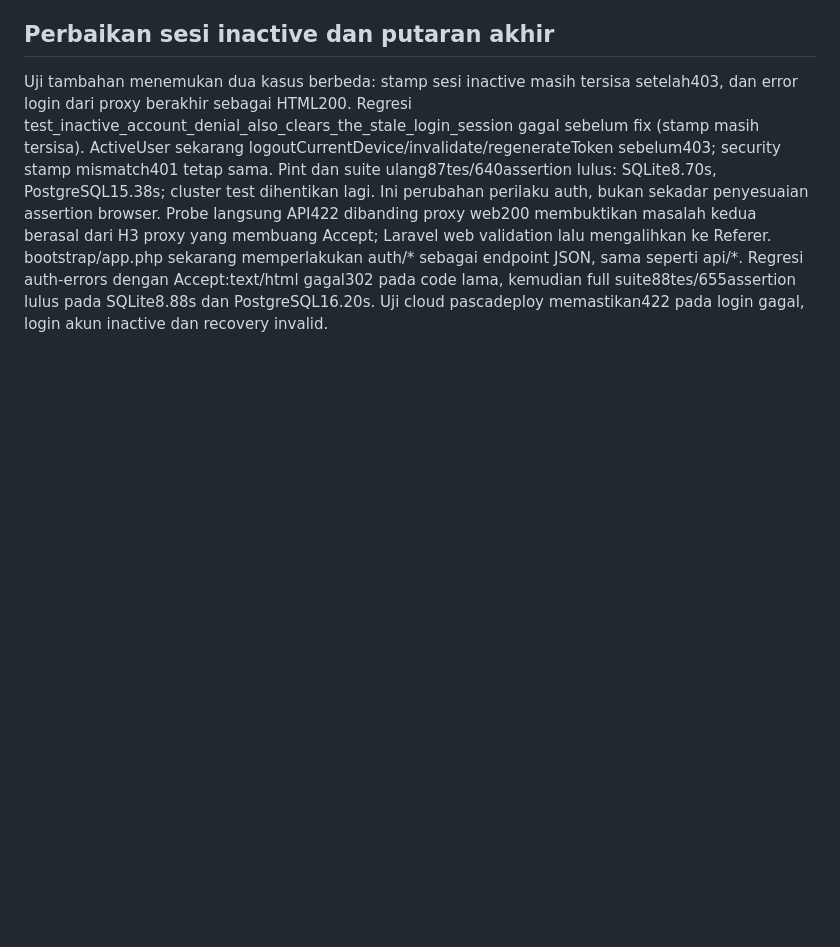
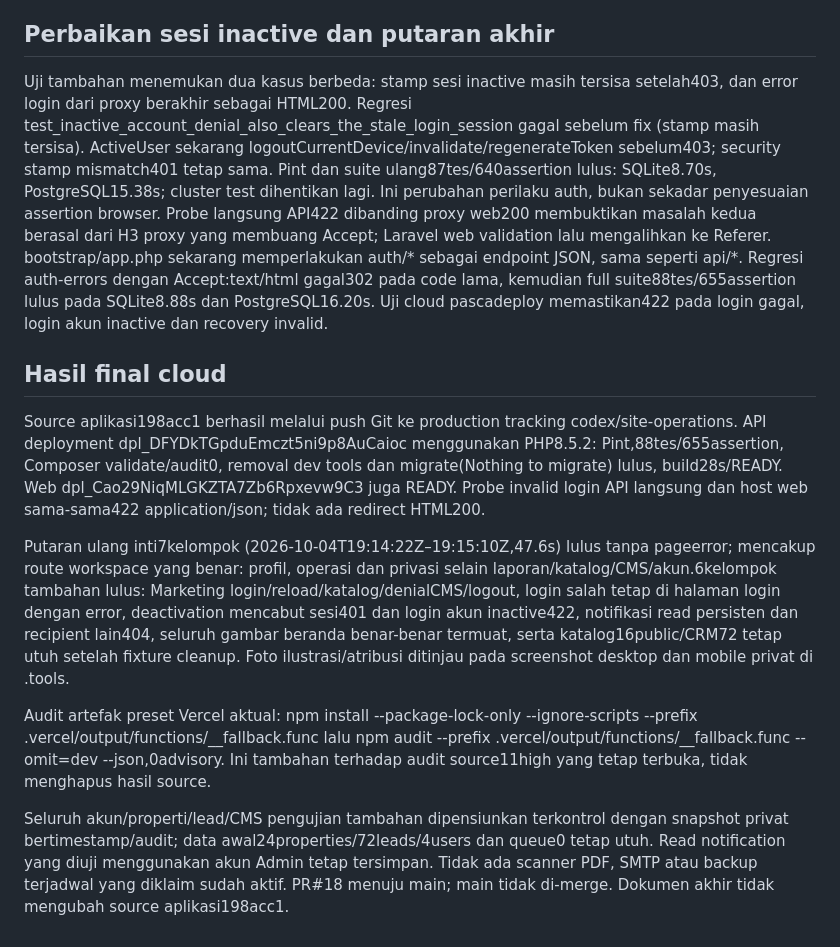
Before and after one commit to ariefmavlana/flamboyan-perum, a Markdown page: docs/site-operations-validation.md, the part around the change. Drawn GitHub-style; blank space fills up the shorter version.

Commit message:
docs(ops): record verified cloud roles CMS and Git delivery

```diff
--- a/docs/site-operations-validation.md
+++ b/docs/site-operations-validation.md
@@ -61,3 +61,13 @@ Referensi: https://vercel.com/docs/git, https://github.com/vercel-community/php,
 ## Perbaikan sesi inactive dan putaran akhir
 
 Uji tambahan menemukan dua kasus berbeda: stamp sesi inactive masih tersisa setelah403, dan error login dari proxy berakhir sebagai HTML200. Regresi test_inactive_account_denial_also_clears_the_stale_login_session gagal sebelum fix (stamp masih tersisa). ActiveUser sekarang logoutCurrentDevice/invalidate/regenerateToken sebelum403; security stamp mismatch401 tetap sama. Pint dan suite ulang87tes/640assertion lulus: SQLite8.70s, PostgreSQL15.38s; cluster test dihentikan lagi. Ini perubahan perilaku auth, bukan sekadar penyesuaian assertion browser. Probe langsung API422 dibanding proxy web200 membuktikan masalah kedua berasal dari H3 proxy yang membuang Accept; Laravel web validation lalu mengalihkan ke Referer. bootstrap/app.php sekarang memperlakukan auth/* sebagai endpoint JSON, sama seperti api/*. Regresi auth-errors dengan Accept:text/html gagal302 pada code lama, kemudian full suite88tes/655assertion lulus pada SQLite8.88s dan PostgreSQL16.20s. Uji cloud pascadeploy memastikan422 pada login gagal, login akun inactive dan recovery invalid.
+
+## Hasil final cloud
+
+Source aplikasi198acc1 berhasil melalui push Git ke production tracking codex/site-operations. API deployment dpl_DFYDkTGpduEmczt5ni9p8AuCaioc menggunakan PHP8.5.2: Pint,88tes/655assertion, Composer validate/audit0, removal dev tools dan migrate(Nothing to migrate) lulus, build28s/READY. Web dpl_Cao29NiqMLGKZTA7Zb6Rpxevw9C3 juga READY. Probe invalid login API langsung dan host web sama-sama422 application/json; tidak ada redirect HTML200.
+
+Putaran ulang inti7kelompok (2026-10-04T19:14:22Z–19:15:10Z,47.6s) lulus tanpa pageerror; mencakup route workspace yang benar: profil, operasi dan privasi selain laporan/katalog/CMS/akun.6kelompok tambahan lulus: Marketing login/reload/katalog/denialCMS/logout, login salah tetap di halaman login dengan error, deactivation mencabut sesi401 dan login akun inactive422, notifikasi read persisten dan recipient lain404, seluruh gambar beranda benar-benar termuat, serta katalog16public/CRM72 tetap utuh setelah fixture cleanup. Foto ilustrasi/atribusi ditinjau pada screenshot desktop dan mobile privat di .tools.
+
+Audit artefak preset Vercel aktual: npm install --package-lock-only --ignore-scripts --prefix .vercel/output/functions/__fallback.func lalu npm audit --prefix .vercel/output/functions/__fallback.func --omit=dev --json,0advisory. Ini tambahan terhadap audit source11high yang tetap terbuka, tidak menghapus hasil source.
+
+Seluruh akun/properti/lead/CMS pengujian tambahan dipensiunkan terkontrol dengan snapshot privat bertimestamp/audit; data awal24properties/72leads/4users dan queue0 tetap utuh. Read notification yang diuji menggunakan akun Admin tetap tersimpan. Tidak ada scanner PDF, SMTP atau backup terjadwal yang diklaim sudah aktif. PR#18 menuju main; main tidak di-merge. Dokumen akhir tidak mengubah source aplikasi198acc1.
```
Also changed, not shown: docs/implementation-status.md (+2 -0 lines).
